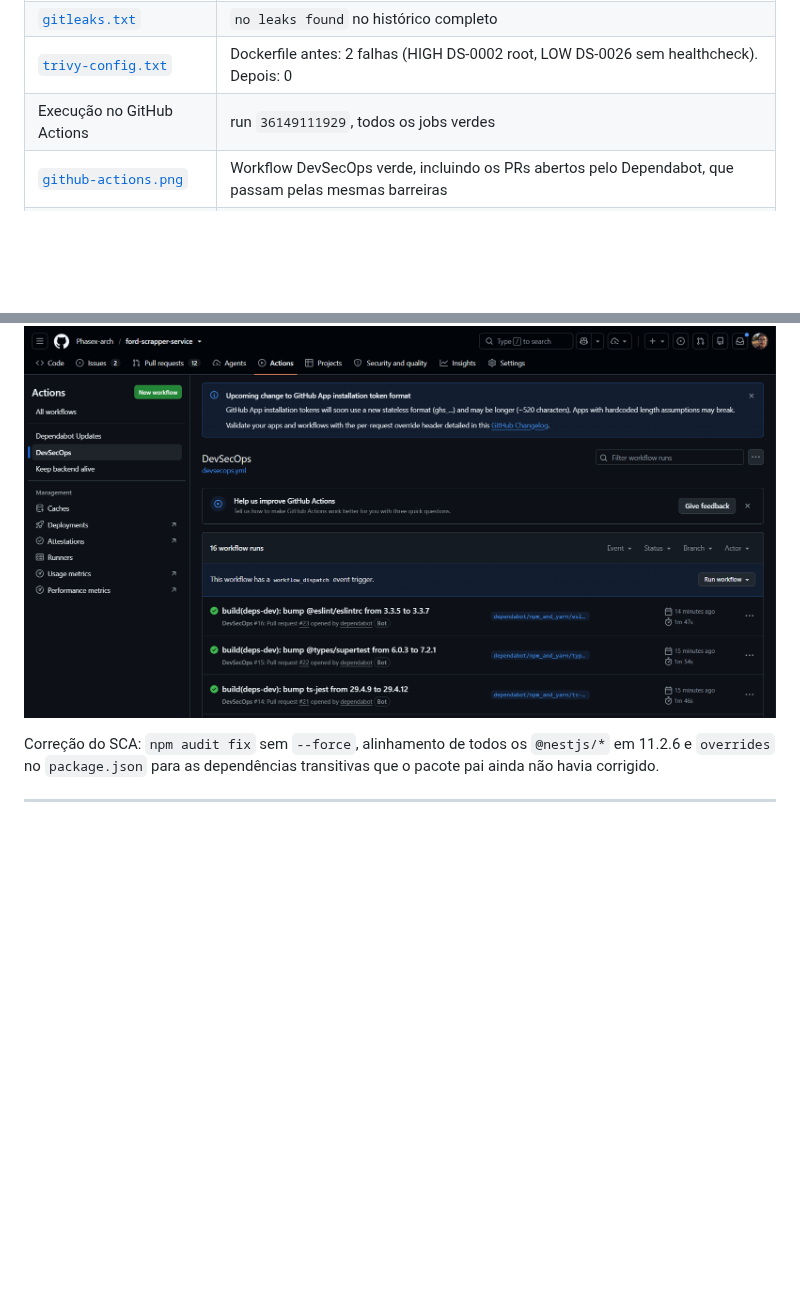
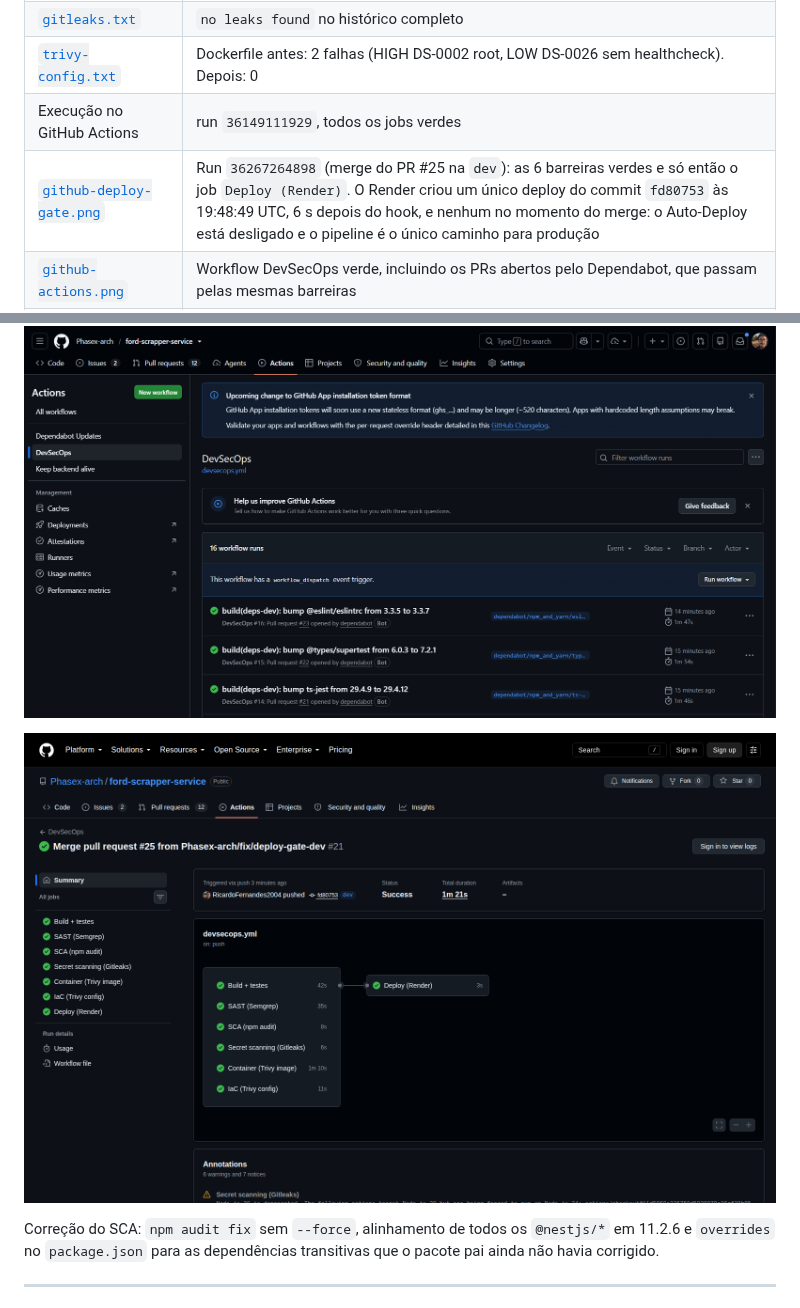
Before and after one commit to Phasex-arch/ford-scrapper-service, a Markdown page: docs/CYBERSECURITY-SPRINT3.md, 2 parts joined by grey strips. GitHub-like rendering; pictures changed too: docs/evidencias/sprint3-cyber/github-deploy-gate.png (added); blank space fills up the shorter version.

Commit message:
docs(evidence): first gated deploy, pipeline to Render
Run 36267264898 (merge of #25): all six checks green, then the deploy job
fires the hook; Render created a single deploy of fd80753 right after it
and none at merge time, proving Auto-Deploy is off and the pipeline is the
only path to production.

Co-Authored-By: Claude Opus 5.5 <noreply@anthropic.com>

```diff
--- a/docs/CYBERSECURITY-SPRINT3.md
+++ b/docs/CYBERSECURITY-SPRINT3.md
@@ -126,11 +126,14 @@ flowchart LR
 | [`gitleaks.txt`](evidencias/sprint3-cyber/gitleaks.txt) | `no leaks found` no histórico completo |
 | [`trivy-config.txt`](evidencias/sprint3-cyber/trivy-config.txt) | Dockerfile antes: 2 falhas (HIGH DS-0002 root, LOW DS-0026 sem healthcheck). Depois: 0 |
 | Execução no GitHub Actions | run `36149111929`, todos os jobs verdes |
+| [`github-deploy-gate.png`](evidencias/sprint3-cyber/github-deploy-gate.png) | Run `36267264898` (merge do PR #25 na `dev`): as 6 barreiras verdes e só então o job `Deploy (Render)`. O Render criou um único deploy do commit `fd80753` às 19:48:49 UTC, 6 s depois do hook, e nenhum no momento do merge: o Auto-Deploy está desligado e o pipeline é o único caminho para produção |
 | [`github-actions.png`](evidencias/sprint3-cyber/github-actions.png) | Workflow DevSecOps verde, incluindo os PRs abertos pelo Dependabot, que passam pelas mesmas barreiras |
 | [`github-security.png`](evidencias/sprint3-cyber/github-security.png) | Aba Security: Dependabot alerts, code scanning (SARIF do Semgrep e do Trivy) e secret scanning ativos |
 | [`github-dependabot.png`](evidencias/sprint3-cyber/github-dependabot.png) | Dependabot rodando nos 3 ecossistemas (npm, Docker, Actions) |
 
 ![Pipeline DevSecOps verde no GitHub Actions](evidencias/sprint3-cyber/github-actions.png)
+
+![Deploy só depois das 6 barreiras](evidencias/sprint3-cyber/github-deploy-gate.png)
 
 Correção do SCA: `npm audit fix` sem `--force`, alinhamento de todos os `@nestjs/*` em 11.2.6 e `overrides` no `package.json` para as dependências transitivas que o pacote pai ainda não havia corrigido.
 
```
